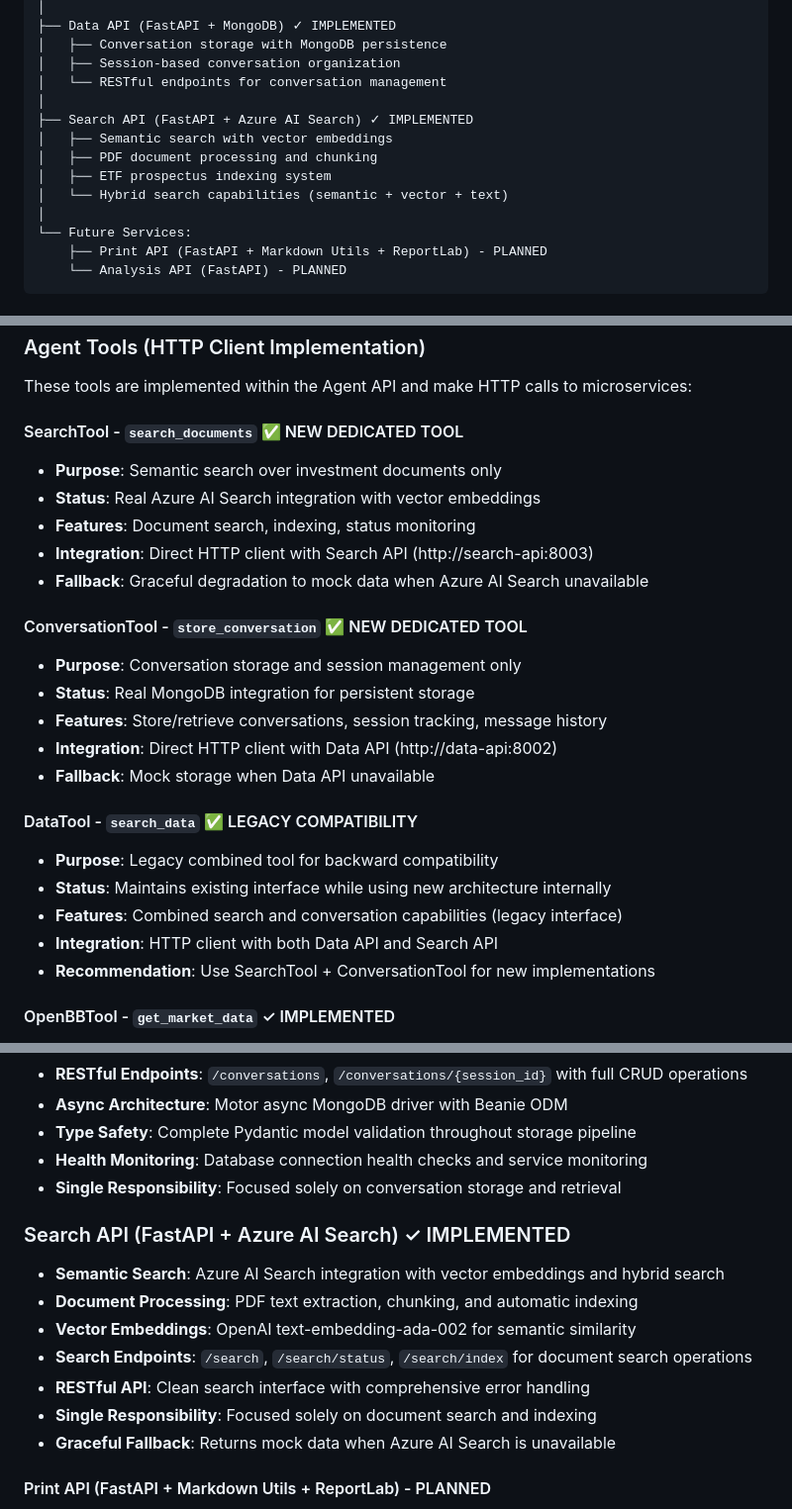
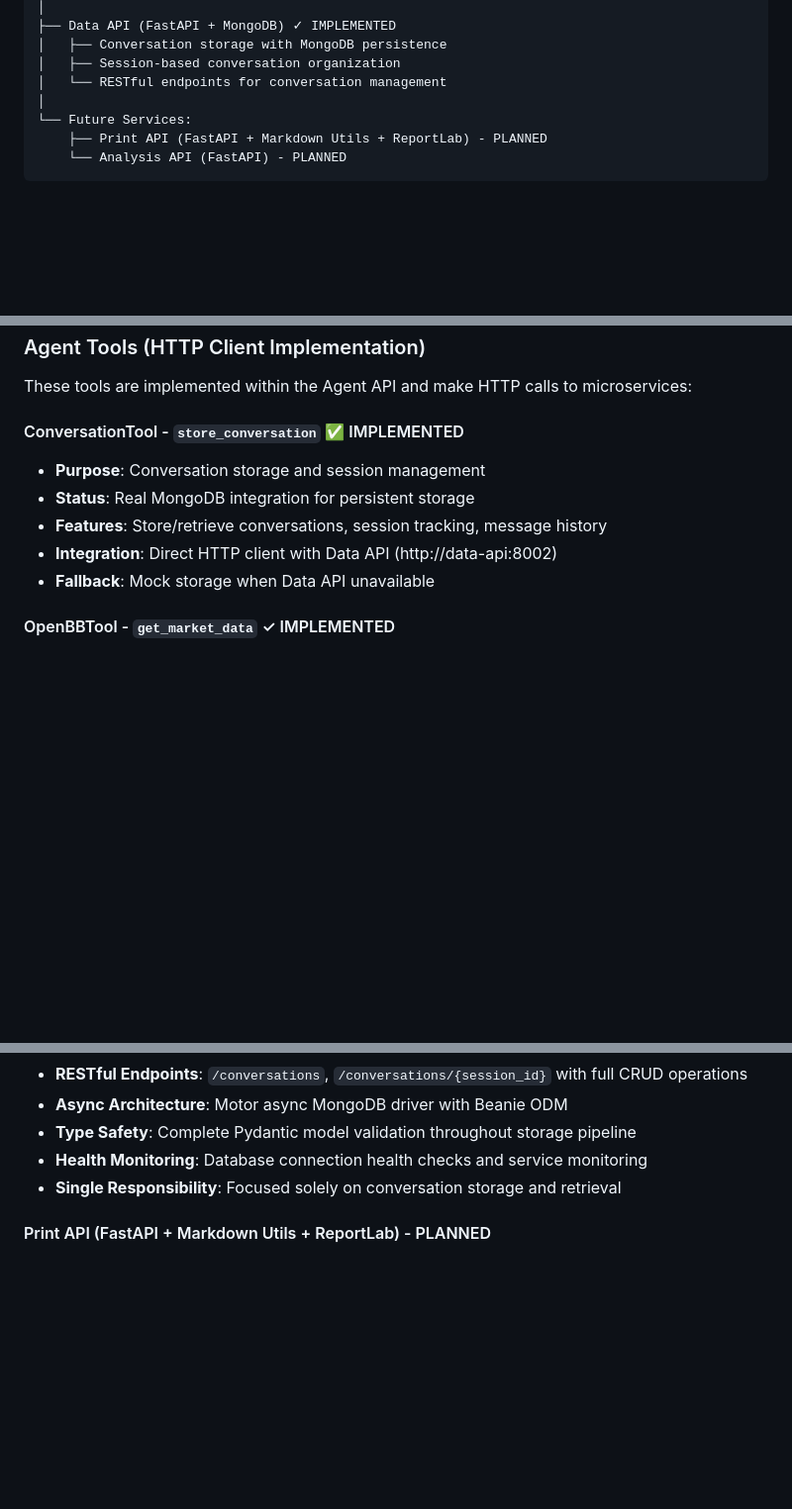
Before and after one commit to axler8r/InvestRCompose, a Markdown page: docs/architecture.md, 3 parts joined by grey strips. Shown at 99% size. Rendered like a GitHub page; blank space fills up the shorter version.

```diff
--- a/docs/architecture.md
+++ b/docs/architecture.md
@@ -39,12 +39,6 @@ InvestR Compose (Docker Compose) - Current Implementation
 │   ├── Conversation storage with MongoDB persistence
 │   ├── Session-based conversation organization
 │   └── RESTful endpoints for conversation management
-│
-├── Search API (FastAPI + Azure AI Search) ✓ IMPLEMENTED
-│   ├── Semantic search with vector embeddings
-│   ├── PDF document processing and chunking
-│   ├── ETF prospectus indexing system
-│   └── Hybrid search capabilities (semantic + vector + text)
 │
 └── Future Services:
     ├── Print API (FastAPI + Markdown Utils + ReportLab) - PLANNED
@@ -86,26 +80,12 @@ InvestR Compose (Docker Compose) - Current Implementation
 ### Agent Tools (HTTP Client Implementation)
 These tools are implemented within the Agent API and make HTTP calls to microservices:
 
-#### SearchTool - `search_documents` ✅ NEW DEDICATED TOOL
-- **Purpose**: Semantic search over investment documents only
-- **Status**: Real Azure AI Search integration with vector embeddings
-- **Features**: Document search, indexing, status monitoring
-- **Integration**: Direct HTTP client with Search API (http://search-api:8003)
-- **Fallback**: Graceful degradation to mock data when Azure AI Search unavailable
-
-#### ConversationTool - `store_conversation` ✅ NEW DEDICATED TOOL
-- **Purpose**: Conversation storage and session management only
+#### ConversationTool - `store_conversation` ✅ IMPLEMENTED
+- **Purpose**: Conversation storage and session management
 - **Status**: Real MongoDB integration for persistent storage
 - **Features**: Store/retrieve conversations, session tracking, message history
 - **Integration**: Direct HTTP client with Data API (http://data-api:8002)
 - **Fallback**: Mock storage when Data API unavailable
-
-#### DataTool - `search_data` ✅ LEGACY COMPATIBILITY
-- **Purpose**: Legacy combined tool for backward compatibility
-- **Status**: Maintains existing interface while using new architecture internally
-- **Features**: Combined search and conversation capabilities (legacy interface)
-- **Integration**: HTTP client with both Data API and Search API
-- **Recommendation**: Use SearchTool + ConversationTool for new implementations
 
 #### OpenBBTool - `get_market_data` ✓ IMPLEMENTED
 - **Purpose**: Real-time and historical market data retrieval
@@ -136,15 +116,6 @@ These services are in various stages of implementation:
 - **Health Monitoring**: Database connection health checks and service monitoring
 - **Single Responsibility**: Focused solely on conversation storage and retrieval
 
-### Search API (FastAPI + Azure AI Search) ✓ IMPLEMENTED
-- **Semantic Search**: Azure AI Search integration with vector embeddings and hybrid search
-- **Document Processing**: PDF text extraction, chunking, and automatic indexing
-- **Vector Embeddings**: OpenAI text-embedding-ada-002 for semantic similarity
-- **Search Endpoints**: `/search`, `/search/status`, `/search/index` for document search operations
-- **RESTful API**: Clean search interface with comprehensive error handling
-- **Single Responsibility**: Focused solely on document search and indexing
-- **Graceful Fallback**: Returns mock data when Azure AI Search is unavailable
-
 #### Print API (FastAPI + Markdown Utils + ReportLab) - PLANNED
 - Professional document generation from structured data
 - Multiple output formats (PDF, HTML, Markdown)
```
Also changed, not shown: other parts of docs/architecture.md (+15 -52 lines).
